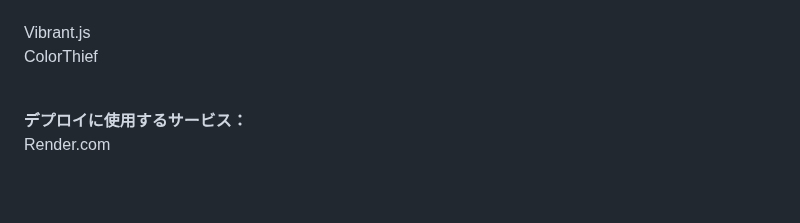
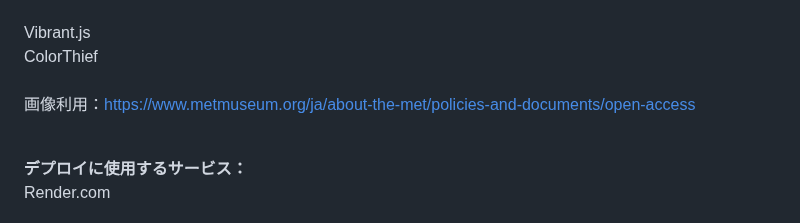
Before and after one commit to kotowata/20240729_art_app, a Markdown page: README.md, the part around the change. Rendered like a GitHub page; blank space fills up the shorter version.

Commit message:
Add: READMEに画像参照元URL記載

```diff
--- a/README.md
+++ b/README.md
@@ -92,6 +92,8 @@ letter_opener_web<br>
 Vibrant.js<br>
 ColorThief<br>
 <br>
+画像利用：https://www.metmuseum.org/ja/about-the-met/policies-and-documents/open-access<br>
+<br>
 
 **デプロイに使用するサービス：**<br>
 Render.com<br>
```
